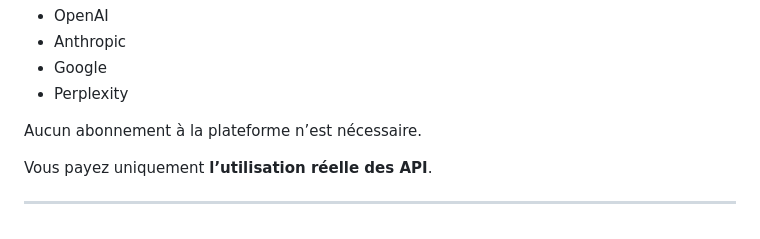
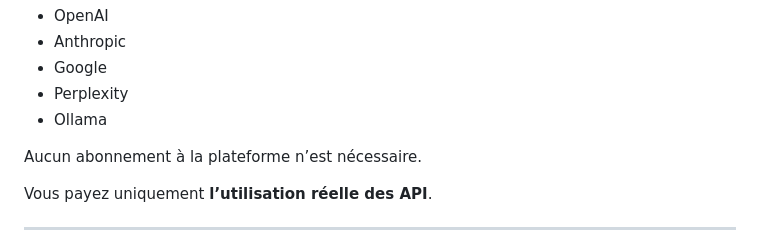
Before and after one commit to JFRIX/frixia, a Markdown page: README.md, the part around the change. GitHub-like rendering.

```diff
--- a/README.md
+++ b/README.md
@@ -13,6 +13,7 @@ L'application fonctionne directement sur votre ordinateur et utilise vos **clés
 - Anthropic
 - Google
 - Perplexity
+- Ollama
 
 Aucun abonnement à la plateforme n’est nécessaire.
 
```
